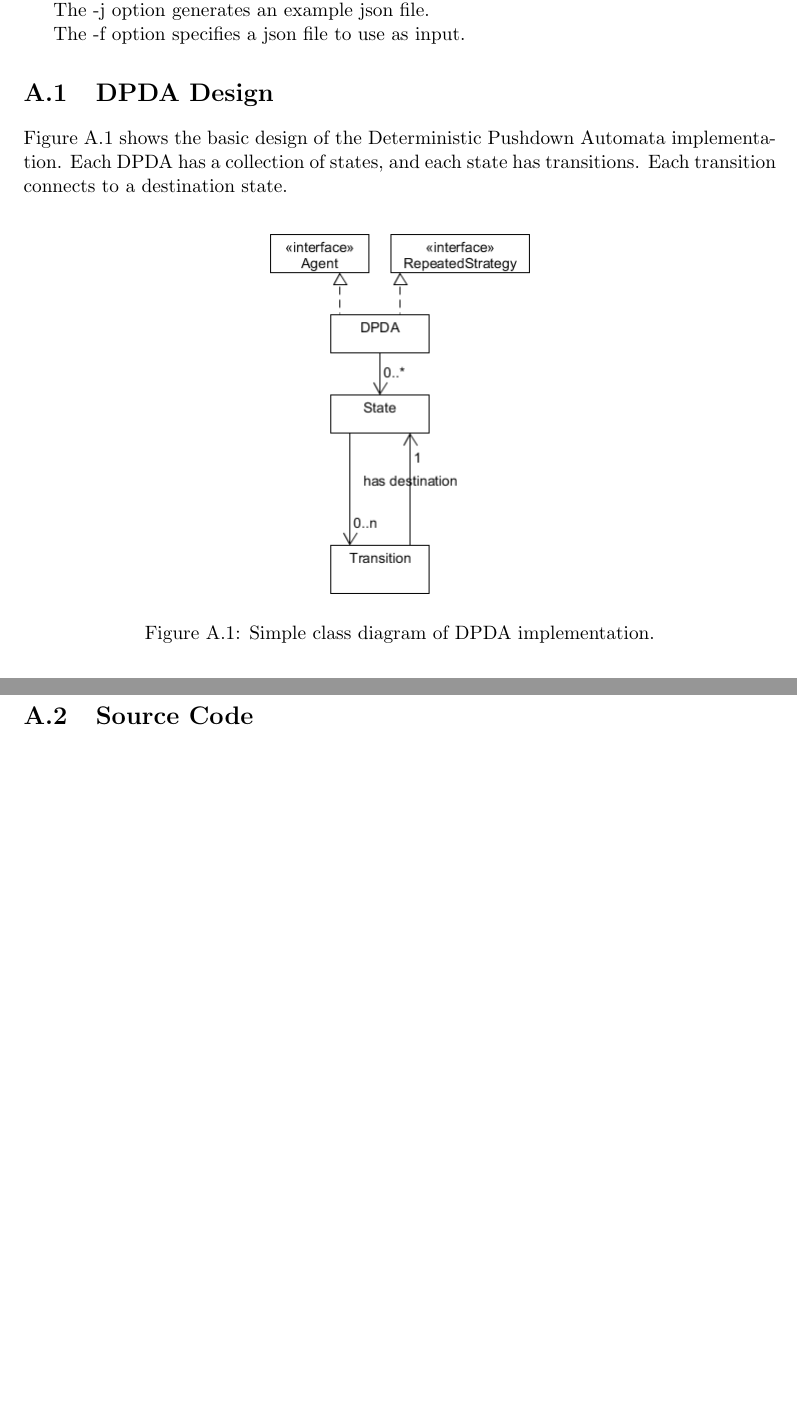
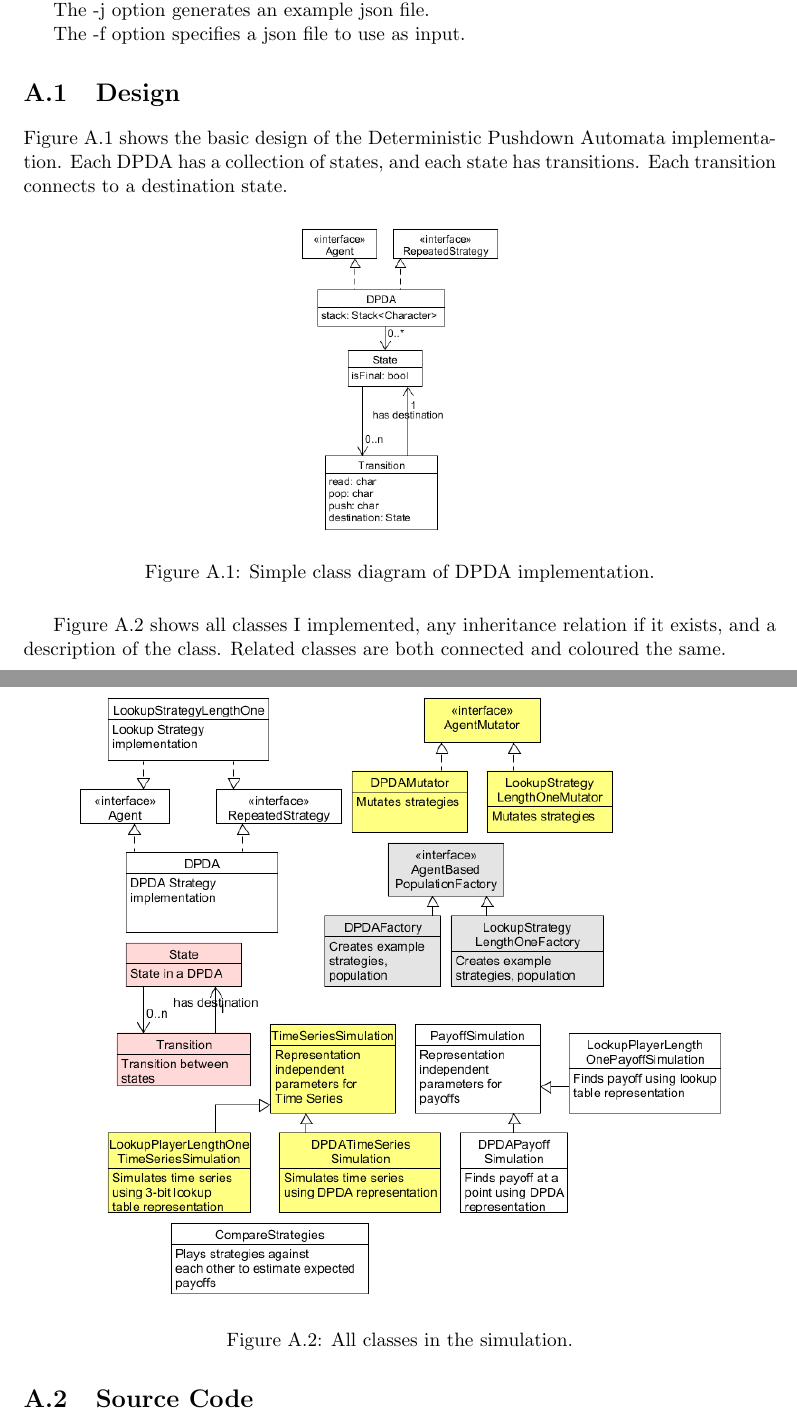
Before and after one commit to bradon/repeatedPD, a LaTeX thesis (doc/Thesis Clean/thesis.tex): two parts of pages 52 and 53 of 57, joined at a grey line, cut so that both start at the same text, the shorter picture padded with empty space. Compiled offline with pdfLaTeX.

Commit message:
Final Draft

```diff
--- a/doc/Thesis Clean/thesis.tex
+++ b/doc/Thesis Clean/thesis.tex
@@ -1476,15 +1476,23 @@ The -j option generates an example json file.
 
 The -f option specifies a json file to use as input.
 
-\section{DPDA Design}
+\section{Design}
 Figure \ref{fig:dpdaclass} shows the basic design of the Deterministic Pushdown Automata implementation.
 Each DPDA has a collection of states, and each state has transitions.
 Each transition connects to a destination state.
 \begin{figure}[h!]
 \centering
-\includegraphics[width=0.4\textwidth]{{dpdaclass}.png}
+\includegraphics[width=0.3\textwidth]{{dpdaclass}.png}
 \caption{Simple class diagram of DPDA implementation.}
 \label{fig:dpdaclass}
+\end{figure}
+
+Figure \ref{fig:classes} shows all classes I implemented, any inheritance relation if it exists, and a description of the class. Related classes are both connected and coloured the same.
+\begin{figure}[h!]
+\centering
+\includegraphics[width=0.9\textwidth]{{classes}.png}
+\caption{All classes in the simulation.}
+\label{fig:classes}
 \end{figure}
 \section{Source Code}
 \label{app:code}
```
Also changed, not shown: doc/Thesis Clean/classes.png (added), doc/Thesis Clean/dpdaclass.png, doc/Thesis Clean/thesis.pdf, doc/Thesis Clean/triangle.png, doc/Thesis Clean/thesis.tex (2 more changed lines).
